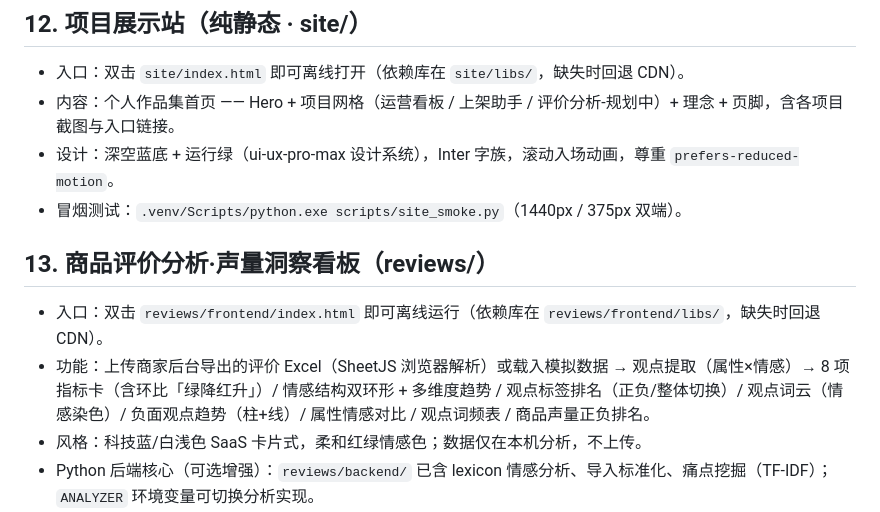
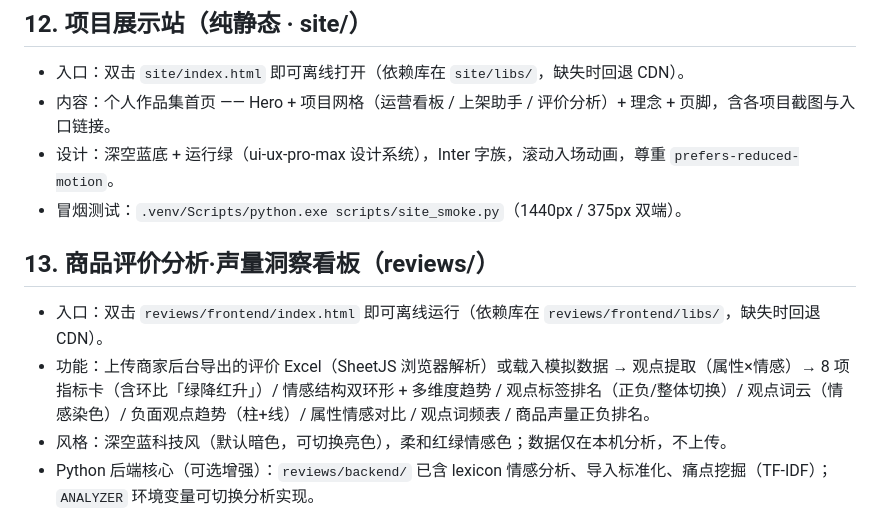
Before and after one commit to yaokairui/visipublish, a Markdown page: README.md, the part around one of its changes. Drawn GitHub-style.

```diff
--- a/README.md
+++ b/README.md
@@ -206,7 +226,7 @@ npm run dev        # http://localhost:5173，/api 代理到 8502
 ## 12. 项目展示站（纯静态 · site/）
 
 - 入口：双击 `site/index.html` 即可离线打开（依赖库在 `site/libs/`，缺失时回退 CDN）。
-- 内容：个人作品集首页 —— Hero + 项目网格（运营看板 / 上架助手 / 评价分析-规划中）+ 理念 + 页脚，含各项目截图与入口链接。
+- 内容：个人作品集首页 —— Hero + 项目网格（运营看板 / 上架助手 / 评价分析）+ 理念 + 页脚，含各项目截图与入口链接。
 - 设计：深空蓝底 + 运行绿（ui-ux-pro-max 设计系统），Inter 字族，滚动入场动画，尊重 `prefers-reduced-motion`。
 - 冒烟测试：`.venv/Scripts/python.exe scripts/site_smoke.py`（1440px / 375px 双端）。
 
@@ -214,6 +234,6 @@ npm run dev        # http://localhost:5173，/api 代理到 8502
 
 - 入口：双击 `reviews/frontend/index.html` 即可离线运行（依赖库在 `reviews/frontend/libs/`，缺失时回退 CDN）。
 - 功能：上传商家后台导出的评价 Excel（SheetJS 浏览器解析）或载入模拟数据 → 观点提取（属性×情感）→ 8 项指标卡（含环比「绿降红升」）/ 情感结构双环形 + 多维度趋势 / 观点标签排名（正负/整体切换）/ 观点词云（情感染色）/ 负面观点趋势（柱+线）/ 属性情感对比 / 观点词频表 / 商品声量正负排名。
-- 风格：科技蓝/白浅色 SaaS 卡片式，柔和红绿情感色；数据仅在本机分析，不上传。
+- 风格：深空蓝科技风（默认暗色，可切换亮色），柔和红绿情感色；数据仅在本机分析，不上传。
 - Python 后端核心（可选增强）：`reviews/backend/` 已含 lexicon 情感分析、导入标准化、痛点挖掘（TF-IDF）；`ANALYZER` 环境变量可切换分析实现。
 - 单元检查：`.venv/Scripts/python.exe scripts/reviews_unit_check.py`；冒烟测试：`.venv/Scripts/python.exe scripts/reviews_smoke.py`。
```
Also changed, not shown: other parts of README.md (+20 -0 lines), docs/screenshots/dashboard.png (added), docs/screenshots/listing-assistant.png (added), docs/screenshots/nav.png (added), docs/screenshots/reviews.png (added), 1 other file.
